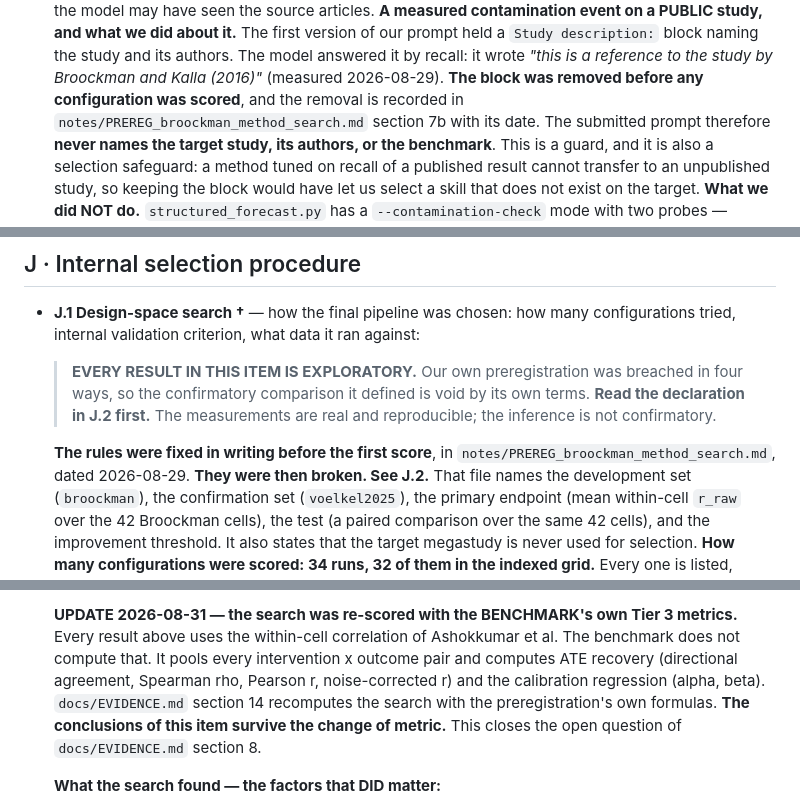
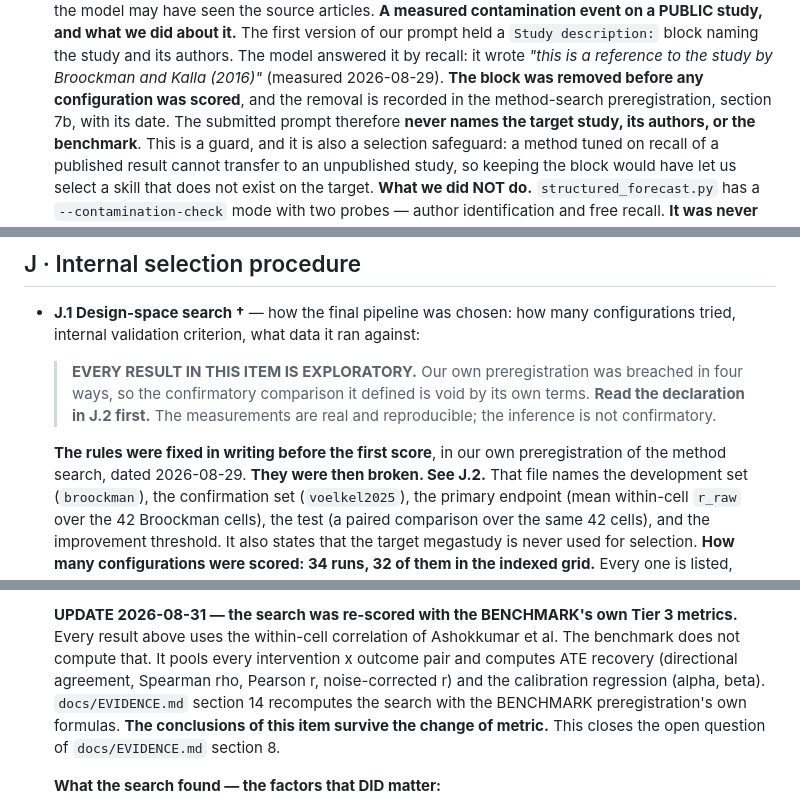
Before and after one commit to AndresLaverdeMarin/silicon-sample-submission-tier3, a Markdown page: registration.md, 3 parts joined by grey strips. GitHub-like rendering.

```diff
--- a/registration.md
+++ b/registration.md
@@ -574,7 +574,7 @@ sections (B) once per model. See the call's *Disclosure policy* for escrow rules
   of our prompt held a `Study description:` block naming the study and its authors. The model
   answered it by recall: it wrote *"this is a reference to the study by Broockman and Kalla
   (2016)"* (measured 2026-08-29). **The block was removed before any configuration was scored**, and
-  the removal is recorded in `notes/PREREG_broockman_method_search.md` section 7b with its date.
+  the removal is recorded in the method-search preregistration, section 7b, with its date.
   The submitted prompt therefore **never names the target study, its authors, or the benchmark**.
   This is a guard, and it is also a selection safeguard: a method tuned on recall of a published
   result cannot transfer to an unpublished study, so keeping the block would have let us select a
@@ -593,7 +593,7 @@ sections (B) once per model. See the call's *Disclosure policy* for escrow rules
   > confirmatory.
 
   **The rules were fixed in writing before the first score**, in
-  `notes/PREREG_broockman_method_search.md`, dated 2026-08-29. **They were then broken. See J.2.** That file names the development set
+  our own preregistration of the method search, dated 2026-08-29. **They were then broken. See J.2.** That file names the development set
   (`broockman`), the confirmation set (`voelkel2025`), the primary endpoint (mean within-cell
   `r_raw` over the 42 Broockman cells), the test (a paired comparison over the same 42 cells), and
   the improvement threshold. It also states that the target megastudy is never used for selection.
@@ -623,7 +623,7 @@ sections (B) once per model. See the call's *Disclosure policy* for escrow rules
   result above uses the within-cell correlation of Ashokkumar et al. The benchmark does not compute
   that. It pools every intervention x outcome pair and computes ATE recovery (directional
   agreement, Spearman rho, Pearson r, noise-corrected r) and the calibration regression (alpha,
-  beta). `docs/EVIDENCE.md` section 14 recomputes the search with the preregistration's own
+  beta). `docs/EVIDENCE.md` section 14 recomputes the search with the BENCHMARK preregistration's own
   formulas. **The conclusions of this item survive the change of metric.** This closes the open
   question of `docs/EVIDENCE.md` section 8.
 
```
Also changed, not shown: other parts of registration.md (+5 -5 lines), docs/EVIDENCE.md (+6 -7 lines), docs/METHOD.md (+3 -3 lines).
